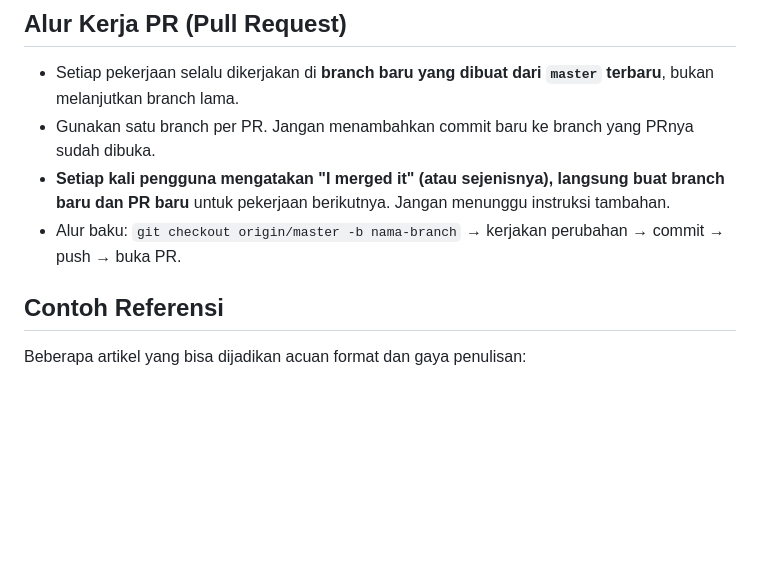
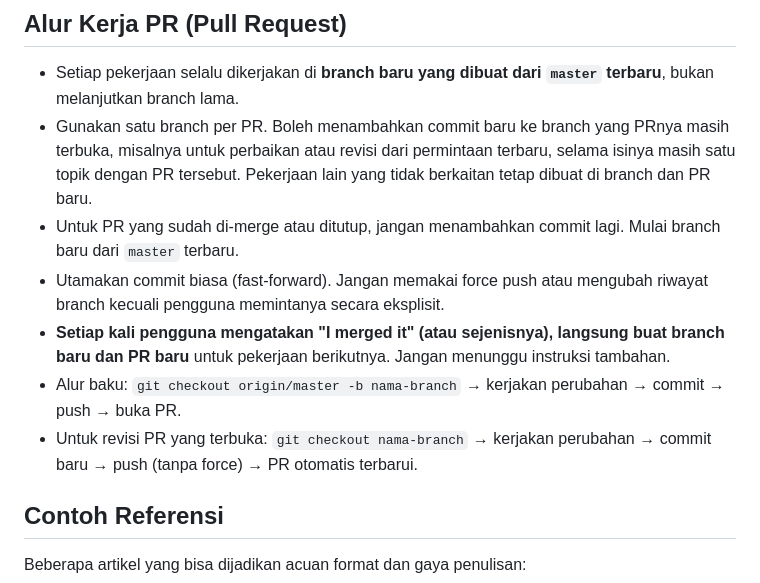
Before and after one commit to mazipan-quran-offline/tulisan, a Markdown page: AGENTS.md, the part around the change. GitHub-like rendering; blank space fills up the shorter version.

Commit message:
Docs: allow new commits on open PR branches
Replace the rule that forbade adding commits to a branch whose PR is open. New commits on an open PR are allowed for same topic revisions; no force push unless asked.

Co-Authored-By: Claude Sonnet 5.5 <noreply@anthropic.com>
Claude-Session: https://claude.ai/code/session_01RDTijWqpynwUrAbdsFazNi

```diff
--- a/AGENTS.md
+++ b/AGENTS.md
@@ -261,9 +261,12 @@ Ringkasan aturan penting:
 ## Alur Kerja PR (Pull Request)
 
 - Setiap pekerjaan selalu dikerjakan di **branch baru yang dibuat dari `master` terbaru**, bukan melanjutkan branch lama.
-- Gunakan satu branch per PR. Jangan menambahkan commit baru ke branch yang PRnya sudah dibuka.
+- Gunakan satu branch per PR. Boleh menambahkan commit baru ke branch yang PRnya masih terbuka, misalnya untuk perbaikan atau revisi dari permintaan terbaru, selama isinya masih satu topik dengan PR tersebut. Pekerjaan lain yang tidak berkaitan tetap dibuat di branch dan PR baru.
+- Untuk PR yang sudah di-merge atau ditutup, jangan menambahkan commit lagi. Mulai branch baru dari `master` terbaru.
+- Utamakan commit biasa (fast-forward). Jangan memakai force push atau mengubah riwayat branch kecuali pengguna memintanya secara eksplisit.
 - **Setiap kali pengguna mengatakan "I merged it" (atau sejenisnya), langsung buat branch baru dan PR baru** untuk pekerjaan berikutnya. Jangan menunggu instruksi tambahan.
 - Alur baku: `git checkout origin/master -b nama-branch` → kerjakan perubahan → commit → push → buka PR.
+- Untuk revisi PR yang terbuka: `git checkout nama-branch` → kerjakan perubahan → commit baru → push (tanpa force) → PR otomatis terbarui.
 
 ## Contoh Referensi
 
```
